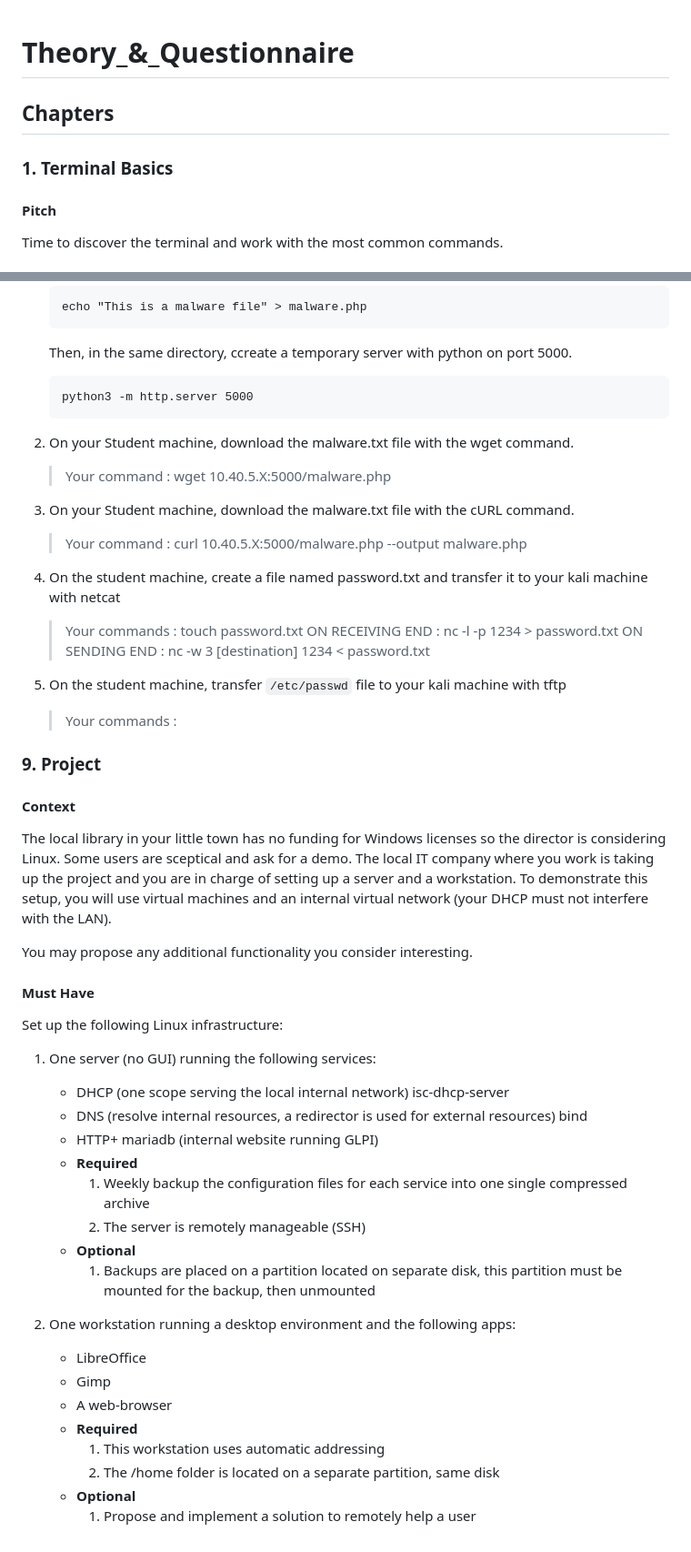
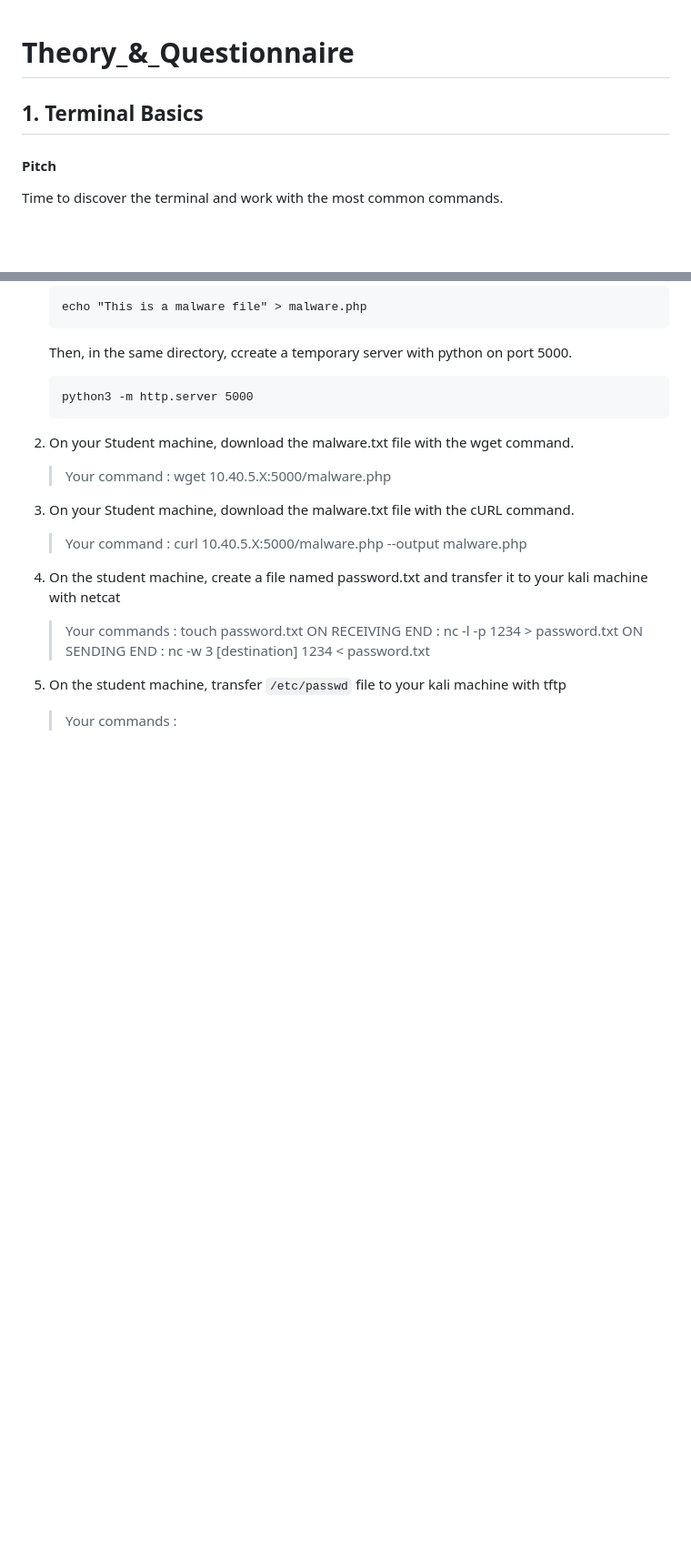
Before and after one commit to Crucius96/Becode_Cybersecurity, a Markdown page: Linux Chapter/Linux Commands/Theory_&_Questionnaire.md, 2 parts joined by grey strips. Shown: that part at 91% size. Rendered like a GitHub page; blank space fills up the shorter version.

```diff
--- a/Linux Chapter/Linux Commands/Theory_&_Questionnaire.md
+++ b/Linux Chapter/Linux Commands/Theory_&_Questionnaire.md
@@ -1,8 +1,7 @@
 # Theory_&_Questionnaire
 
-## Chapters
 
-### 1. Terminal Basics
+## 1. Terminal Basics
 
 #### Pitch
 
@@ -261,35 +289,3 @@ Learning how to transfer files between files different machines.
 
 1. On the student machine,  transfer ``/etc/passwd`` file to your kali machine with tftp
     > Your commands :
-
-### 9. Project
-
-#### Context
-The local library in your little town has no funding for Windows licenses so the director is considering Linux. Some users are sceptical and ask for a demo. The local IT company where you work is taking up the project and you are in charge of setting up a server and a workstation.
-To demonstrate this setup, you will use virtual machines and an internal virtual network (your DHCP must not interfere with the LAN).
-
-
-You may propose any additional functionality you consider interesting.
-
-#### Must Have
-Set up the following Linux infrastructure:
-
-1. One server (no GUI) running the following services:
-    - DHCP (one scope serving the local internal network)  isc-dhcp-server
-    - DNS (resolve internal resources, a redirector is used for external resources) bind
-    - HTTP+ mariadb (internal website running GLPI)
-    - **Required**
-        1. Weekly backup the configuration files for each service into one single compressed archive
-        2. The server is remotely manageable (SSH)
-    - **Optional**
-        1. Backups are placed on a partition located on  separate disk, this partition must be mounted for the backup, then unmounted
-
-2. One workstation running a desktop environment and the following apps:
-    - LibreOffice
-    - Gimp
-    - A web-browser
-    - **Required**
-        1. This workstation uses automatic addressing
-        2. The /home folder is located on a separate partition, same disk
-    - **Optional**
-        1. Propose and implement a solution to remotely help a user
```
Also changed, not shown: other parts of Linux Chapter/Linux Commands/Theory_&_Questionnaire.md (+34 -5 lines).
